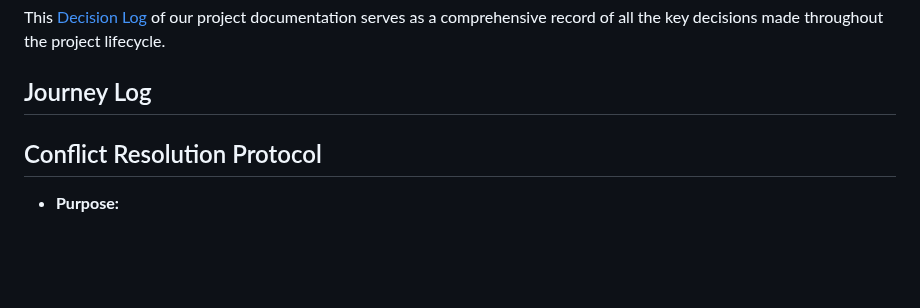
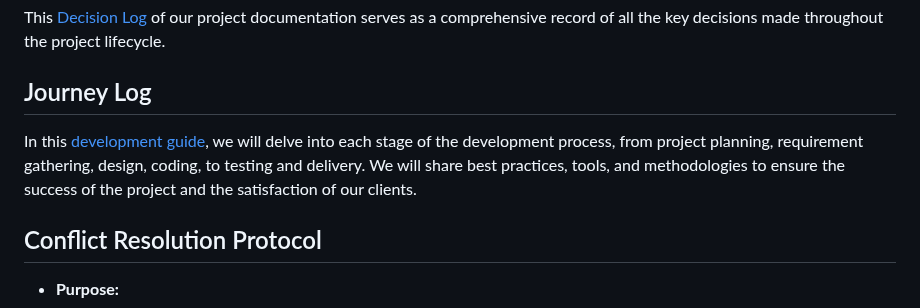
Before and after one commit to tonypioneer/Trust-Indicator, a Markdown page: README.md, the part around the change. Rendered like a GitHub page; blank space fills up the shorter version.

```diff
--- a/README.md
+++ b/README.md
@@ -48,6 +48,7 @@ For bugs and feature requests, please [raise an issue](https://github.com/Yifang
 ## Decision Log
 This [Decision Log](Documents/Decision%20Log/) of our project documentation serves as a comprehensive record of all the key decisions made throughout the project lifecycle.
 ## Journey Log
+In this [development guide](Documents/Journey%20Log), we will delve into each stage of the development process, from project planning, requirement gathering, design, coding, to testing and delivery. We will share best practices, tools, and methodologies to ensure the success of the project and the satisfaction of our clients.
 ## Conflict Resolution Protocol
 - **Purpose:**
 <p>The purpose of this document is to outline a well-defined protocol for handling conflicts within our Android development team. This protocol is intended to ensure that disagreements and issues are resolved efficiently and effectively, allowing us to maintain a healthy and collaborative work environment while focusing on the completion of our APP design and testing tasks.</p >
```
